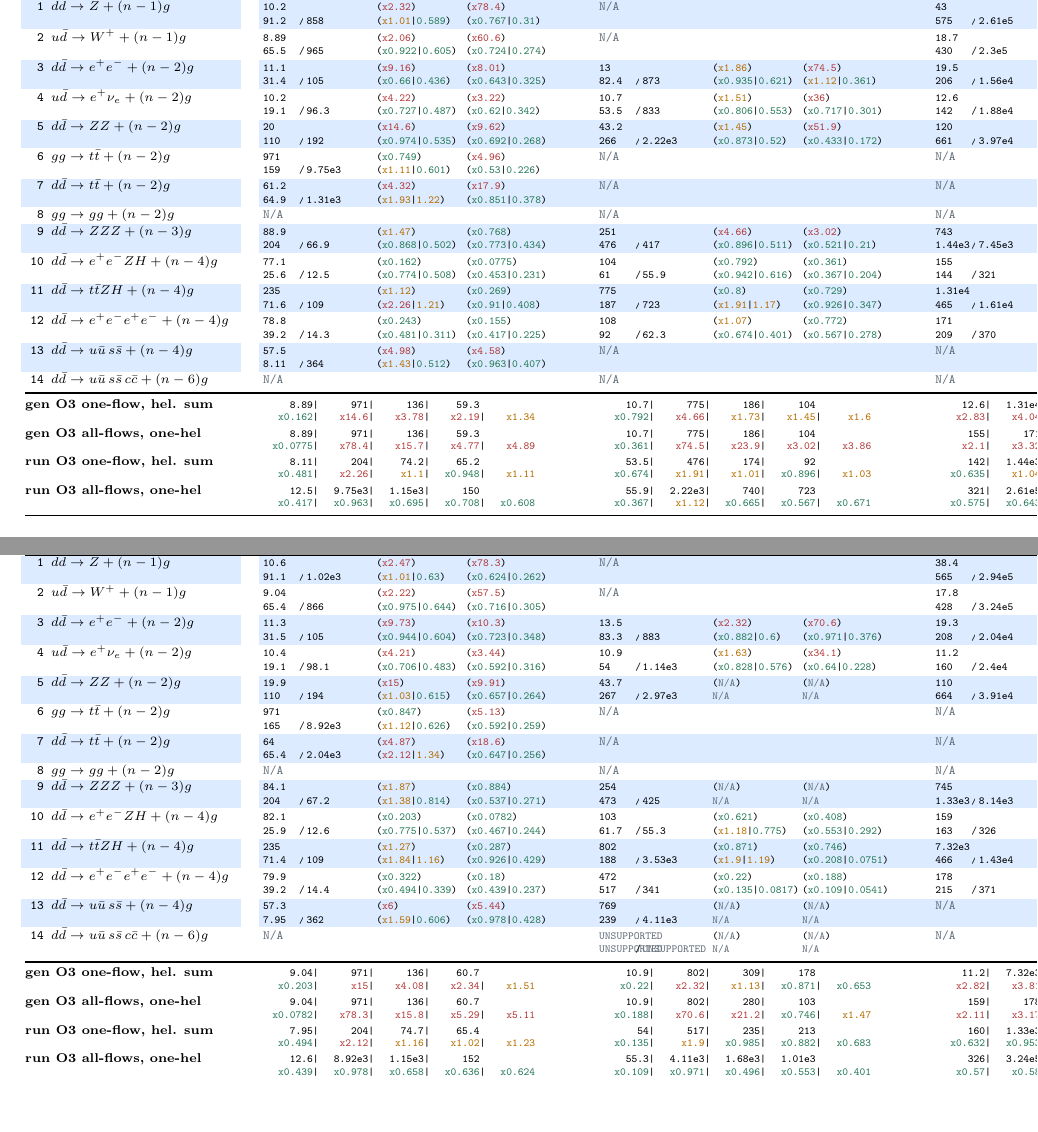
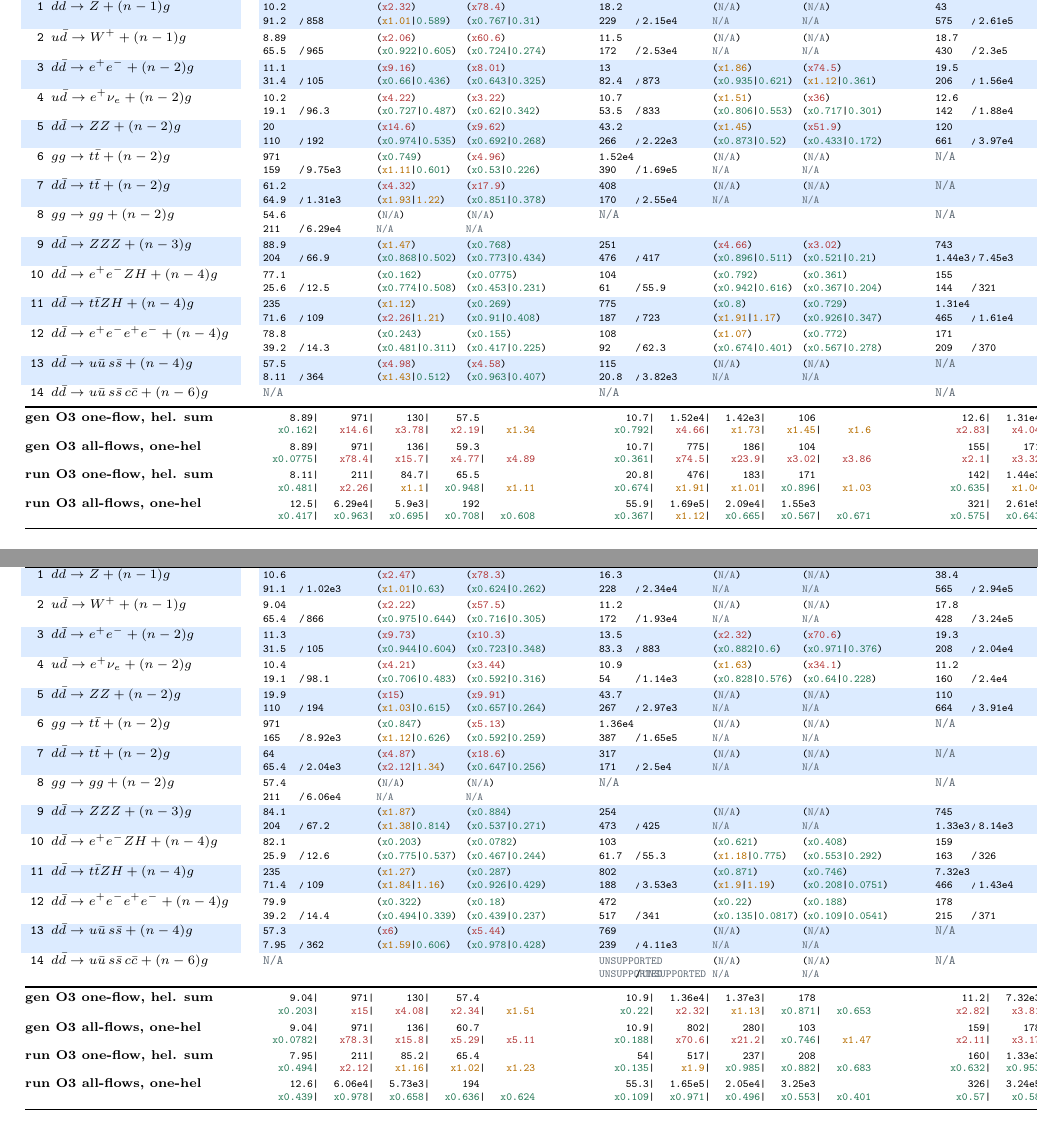
Before and after one commit to mg5amcnlo/pyamplicol, a LaTeX paper (docs/pyAmpliCol.tex, which reads docs/result_matrix_builtin_sm_lc_table.tex, docs/result_matrix_external_sm_lc_table.tex): two parts of pages 9 and 16 of 51, joined at a grey line, cut so that both start at the same text, the shorter picture padded with empty space. Compiled offline with pdfLaTeX.

Commit message:
Clean stale report timeout labels

```diff
--- a/docs/result_matrix_builtin_sm_lc_table.tex
+++ b/docs/result_matrix_builtin_sm_lc_table.tex
@@ -164,9 +164,9 @@
 \specialrule{0.85pt}{0pt}{0pt}
 \endhead
 \rowcolor{refblue}
-\texttt{1} & $d\bar d\to Z+(n-1)g$ & \matrixcell{\texttt{10.2}}{\matrixratio{ReportRed}{2.32}}{\matrixratio{ReportRed}{78.4}}{\matrixrefpair{\texttt{91.2}}{\texttt{858}}}{\matrixratiopair{ReportOrange}{x1.01}{ReportGreen}{0.589}}{\matrixratiopair{ReportGreen}{x0.767}{ReportGreen}{0.31}} & \matrixna{ReportMuted} & \matrixcell{\texttt{43}}{\matrixnaratio{ReportMuted}}{\matrixnaratio{ReportMuted}}{\matrixrefpair{\texttt{575}}{\texttt{2.61e5}}}{\matrixna{ReportMuted}}{\matrixna{ReportMuted}} \\
+\texttt{1} & $d\bar d\to Z+(n-1)g$ & \matrixcell{\texttt{10.2}}{\matrixratio{ReportRed}{2.32}}{\matrixratio{ReportRed}{78.4}}{\matrixrefpair{\texttt{91.2}}{\texttt{858}}}{\matrixratiopair{ReportOrange}{x1.01}{ReportGreen}{0.589}}{\matrixratiopair{ReportGreen}{x0.767}{ReportGreen}{0.31}} & \matrixcell{\texttt{18.2}}{\matrixnaratio{ReportMuted}}{\matrixnaratio{ReportMuted}}{\matrixrefpair{\texttt{229}}{\texttt{2.15e4}}}{\matrixna{ReportMuted}}{\matrixna{ReportMuted}} & \matrixcell{\texttt{43}}{\matrixnaratio{ReportMuted}}{\matrixnaratio{ReportMuted}}{\matrixrefpair{\texttt{575}}{\texttt{2.61e5}}}{\matrixna{ReportMuted}}{\matrixna{ReportMuted}} \\
 \addlinespace[0.06em]
-\texttt{2} & $u\bar d\to W^++(n-1)g$ & \matrixcell{\texttt{8.89}}{\matrixratio{ReportRed}{2.06}}{\matrixratio{ReportRed}{60.6}}{\matrixrefpair{\texttt{65.5}}{\texttt{965}}}{\matrixratiopair{ReportGreen}{x0.922}{ReportGreen}{0.605}}{\matrixratiopair{ReportGreen}{x0.724}{ReportGreen}{0.274}} & \matrixna{ReportMuted} & \matrixcell{\texttt{18.7}}{\matrixnaratio{ReportMuted}}{\matrixnaratio{ReportMuted}}{\matrixrefpair{\texttt{430}}{\texttt{2.3e5}}}{\matrixna{ReportMuted}}{\matrixna{ReportMuted}} \\
+\texttt{2} & $u\bar d\to W^++(n-1)g$ & \matrixcell{\texttt{8.89}}{\matrixratio{ReportRed}{2.06}}{\matrixratio{ReportRed}{60.6}}{\matrixrefpair{\texttt{65.5}}{\texttt{965}}}{\matrixratiopair{ReportGreen}{x0.922}{ReportGreen}{0.605}}{\matrixratiopair{ReportGreen}{x0.724}{ReportGreen}{0.274}} & \matrixcell{\texttt{11.5}}{\matrixnaratio{ReportMuted}}{\matrixnaratio{ReportMuted}}{\matrixrefpair{\texttt{172}}{\texttt{2.53e4}}}{\matrixna{ReportMuted}}{\matrixna{ReportMuted}} & \matrixcell{\texttt{18.7}}{\matrixnaratio{ReportMuted}}{\matrixnaratio{ReportMuted}}{\matrixrefpair{\texttt{430}}{\texttt{2.3e5}}}{\matrixna{ReportMuted}}{\matrixna{ReportMuted}} \\
 \addlinespace[0.06em]
 \rowcolor{refblue}
 \texttt{3} & $d\bar d\to e^+e^-+(n-2)g$ & \matrixcell{\texttt{11.1}}{\matrixratio{ReportRed}{9.16}}{\matrixratio{ReportRed}{8.01}}{\matrixrefpair{\texttt{31.4}}{\texttt{105}}}{\matrixratiopair{ReportGreen}{x0.66}{ReportGreen}{0.436}}{\matrixratiopair{ReportGreen}{x0.643}{ReportGreen}{0.325}} & \matrixcell{\texttt{13}}{\matrixratio{ReportOrange}{1.86}}{\matrixratio{ReportRed}{74.5}}{\matrixrefpair{\texttt{82.4}}{\texttt{873}}}{\matrixratiopair{ReportGreen}{x0.935}{ReportGreen}{0.621}}{\matrixratiopair{ReportOrange}{x1.12}{ReportGreen}{0.361}} & \matrixcell{\texttt{19.5}}{\matrixnaratio{ReportMuted}}{\matrixnaratio{ReportMuted}}{\matrixrefpair{\texttt{206}}{\texttt{1.56e4}}}{\matrixna{ReportMuted}}{\matrixna{ReportMuted}} \\
@@ -176,12 +176,12 @@
 \rowcolor{refblue}
 \texttt{5} & $d\bar d\to ZZ+(n-2)g$ & \matrixcell{\texttt{20}}{\matrixratio{ReportRed}{14.6}}{\matrixratio{ReportRed}{9.62}}{\matrixrefpair{\texttt{110}}{\texttt{192}}}{\matrixratiopair{ReportGreen}{x0.974}{ReportGreen}{0.535}}{\matrixratiopair{ReportGreen}{x0.692}{ReportGreen}{0.268}} & \matrixcell{\texttt{43.2}}{\matrixratio{ReportOrange}{1.45}}{\matrixratio{ReportRed}{51.9}}{\matrixrefpair{\texttt{266}}{\texttt{2.22e3}}}{\matrixratiopair{ReportGreen}{x0.873}{ReportGreen}{0.52}}{\matrixratiopair{ReportGreen}{x0.433}{ReportGreen}{0.172}} & \matrixcell{\texttt{120}}{\matrixnaratio{ReportMuted}}{\matrixnaratio{ReportMuted}}{\matrixrefpair{\texttt{661}}{\texttt{3.97e4}}}{\matrixna{ReportMuted}}{\matrixna{ReportMuted}} \\
 \addlinespace[0.06em]
-\texttt{6} & $gg\to t\bar t+(n-2)g$ & \matrixcell{\texttt{971}}{\matrixratio{ReportGreen}{0.749}}{\matrixratio{ReportRed}{4.96}}{\matrixrefpair{\texttt{159}}{\texttt{9.75e3}}}{\matrixratiopair{ReportOrange}{x1.11}{ReportGreen}{0.601}}{\matrixratiopair{ReportGreen}{x0.53}{ReportGreen}{0.226}} & \matrixna{ReportMuted} & \matrixna{ReportMuted} \\
+\texttt{6} & $gg\to t\bar t+(n-2)g$ & \matrixcell{\texttt{971}}{\matrixratio{ReportGreen}{0.749}}{\matrixratio{ReportRed}{4.96}}{\matrixrefpair{\texttt{159}}{\texttt{9.75e3}}}{\matrixratiopair{ReportOrange}{x1.11}{ReportGreen}{0.601}}{\matrixratiopair{ReportGreen}{x0.53}{ReportGreen}{0.226}} & \matrixcell{\texttt{1.52e4}}{\matrixnaratio{ReportMuted}}{\matrixnaratio{ReportMuted}}{\matrixrefpair{\texttt{390}}{\texttt{1.69e5}}}{\matrixna{ReportMuted}}{\matrixna{ReportMuted}} & \matrixna{ReportMuted} \\
 \addlinespace[0.06em]
 \rowcolor{refblue}
-\texttt{7} & $d\bar d\to t\bar t+(n-2)g$ & \matrixcell{\texttt{61.2}}{\matrixratio{ReportRed}{4.32}}{\matrixratio{ReportRed}{17.9}}{\matrixrefpair{\texttt{64.9}}{\texttt{1.31e3}}}{\matrixratiopair{ReportOrange}{x1.93}{ReportOrange}{1.22}}{\matrixratiopair{ReportGreen}{x0.851}{ReportGreen}{0.378}} & \matrixna{ReportMuted} & \matrixna{ReportMuted} \\
+\texttt{7} & $d\bar d\to t\bar t+(n-2)g$ & \matrixcell{\texttt{61.2}}{\matrixratio{ReportRed}{4.32}}{\matrixratio{ReportRed}{17.9}}{\matrixrefpair{\texttt{64.9}}{\texttt{1.31e3}}}{\matrixratiopair{ReportOrange}{x1.93}{ReportOrange}{1.22}}{\matrixratiopair{ReportGreen}{x0.851}{ReportGreen}{0.378}} & \matrixcell{\texttt{408}}{\matrixnaratio{ReportMuted}}{\matrixnaratio{ReportMuted}}{\matrixrefpair{\texttt{170}}{\texttt{2.55e4}}}{\matrixna{ReportMuted}}{\matrixna{ReportMuted}} & \matrixna{ReportMuted} \\
 \addlinespace[0.06em]
-\texttt{8} & $gg\to gg+(n-2)g$ & \matrixna{ReportMuted} & \matrixna{ReportMuted} & \matrixna{ReportMuted} \\
+\texttt{8} & $gg\to gg+(n-2)g$ & \matrixcell{\texttt{54.6}}{\matrixnaratio{ReportMuted}}{\matrixnaratio{ReportMuted}}{\matrixrefpair{\texttt{211}}{\texttt{6.29e4}}}{\matrixna{ReportMuted}}{\matrixna{ReportMuted}} & \matrixna{ReportMuted} & \matrixna{ReportMuted} \\
 \addlinespace[0.06em]
 \rowcolor{refblue}
 \texttt{9} & $d\bar d\to ZZZ+(n-3)g$ & \matrixcell{\texttt{88.9}}{\matrixratio{ReportOrange}{1.47}}{\matrixratio{ReportGreen}{0.768}}{\matrixrefpair{\texttt{204}}{\texttt{66.9}}}{\matrixratiopair{ReportGreen}{x0.868}{ReportGreen}{0.502}}{\matrixratiopair{ReportGreen}{x0.773}{ReportGreen}{0.434}} & \matrixcell{\texttt{251}}{\matrixratio{ReportRed}{4.66}}{\matrixratio{ReportRed}{3.02}}{\matrixrefpair{\texttt{476}}{\texttt{417}}}{\matrixratiopair{ReportGreen}{x0.896}{ReportGreen}{0.511}}{\matrixratiopair{ReportGreen}{x0.521}{ReportGreen}{0.21}} & \matrixcell{\texttt{743}}{\matrixnaratio{ReportMuted}}{\matrixnaratio{ReportMuted}}{\matrixrefpair{\texttt{1.44e3}}{\texttt{7.45e3}}}{\matrixna{ReportMuted}}{\matrixna{ReportMuted}} \\
--- a/docs/result_matrix_external_sm_lc_table.tex
+++ b/docs/result_matrix_external_sm_lc_table.tex
@@ -164,9 +164,9 @@
 \specialrule{0.85pt}{0pt}{0pt}
 \endhead
 \rowcolor{refblue}
-\texttt{1} & $d\bar d\to Z+(n-1)g$ & \matrixcell{\texttt{10.6}}{\matrixratio{ReportRed}{2.47}}{\matrixratio{ReportRed}{78.3}}{\matrixrefpair{\texttt{91.1}}{\texttt{1.02e3}}}{\matrixratiopair{ReportOrange}{x1.01}{ReportGreen}{0.63}}{\matrixratiopair{ReportGreen}{x0.624}{ReportGreen}{0.262}} & \matrixna{ReportMuted} & \matrixcell{\texttt{38.4}}{\matrixnaratio{ReportMuted}}{\matrixnaratio{ReportMuted}}{\matrixrefpair{\texttt{565}}{\texttt{2.94e5}}}{\matrixna{ReportMuted}}{\matrixna{ReportMuted}} \\
+\texttt{1} & $d\bar d\to Z+(n-1)g$ & \matrixcell{\texttt{10.6}}{\matrixratio{ReportRed}{2.47}}{\matrixratio{ReportRed}{78.3}}{\matrixrefpair{\texttt{91.1}}{\texttt{1.02e3}}}{\matrixratiopair{ReportOrange}{x1.01}{ReportGreen}{0.63}}{\matrixratiopair{ReportGreen}{x0.624}{ReportGreen}{0.262}} & \matrixcell{\texttt{16.3}}{\matrixnaratio{ReportMuted}}{\matrixnaratio{ReportMuted}}{\matrixrefpair{\texttt{228}}{\texttt{2.34e4}}}{\matrixna{ReportMuted}}{\matrixna{ReportMuted}} & \matrixcell{\texttt{38.4}}{\matrixnaratio{ReportMuted}}{\matrixnaratio{ReportMuted}}{\matrixrefpair{\texttt{565}}{\texttt{2.94e5}}}{\matrixna{ReportMuted}}{\matrixna{ReportMuted}} \\
 \addlinespace[0.06em]
-\texttt{2} & $u\bar d\to W^++(n-1)g$ & \matrixcell{\texttt{9.04}}{\matrixratio{ReportRed}{2.22}}{\matrixratio{ReportRed}{57.5}}{\matrixrefpair{\texttt{65.4}}{\texttt{866}}}{\matrixratiopair{ReportGreen}{x0.975}{ReportGreen}{0.644}}{\matrixratiopair{ReportGreen}{x0.716}{ReportGreen}{0.305}} & \matrixna{ReportMuted} & \matrixcell{\texttt{17.8}}{\matrixnaratio{ReportMuted}}{\matrixnaratio{ReportMuted}}{\matrixrefpair{\texttt{428}}{\texttt{3.24e5}}}{\matrixna{ReportMuted}}{\matrixna{ReportMuted}} \\
+\texttt{2} & $u\bar d\to W^++(n-1)g$ & \matrixcell{\texttt{9.04}}{\matrixratio{ReportRed}{2.22}}{\matrixratio{ReportRed}{57.5}}{\matrixrefpair{\texttt{65.4}}{\texttt{866}}}{\matrixratiopair{ReportGreen}{x0.975}{ReportGreen}{0.644}}{\matrixratiopair{ReportGreen}{x0.716}{ReportGreen}{0.305}} & \matrixcell{\texttt{11.2}}{\matrixnaratio{ReportMuted}}{\matrixnaratio{ReportMuted}}{\matrixrefpair{\texttt{172}}{\texttt{1.93e4}}}{\matrixna{ReportMuted}}{\matrixna{ReportMuted}} & \matrixcell{\texttt{17.8}}{\matrixnaratio{ReportMuted}}{\matrixnaratio{ReportMuted}}{\matrixrefpair{\texttt{428}}{\texttt{3.24e5}}}{\matrixna{ReportMuted}}{\matrixna{ReportMuted}} \\
 \addlinespace[0.06em]
 \rowcolor{refblue}
 \texttt{3} & $d\bar d\to e^+e^-+(n-2)g$ & \matrixcell{\texttt{11.3}}{\matrixratio{ReportRed}{9.73}}{\matrixratio{ReportRed}{10.3}}{\matrixrefpair{\texttt{31.5}}{\texttt{105}}}{\matrixratiopair{ReportGreen}{x0.944}{ReportGreen}{0.604}}{\matrixratiopair{ReportGreen}{x0.723}{ReportGreen}{0.348}} & \matrixcell{\texttt{13.5}}{\matrixratio{ReportRed}{2.32}}{\matrixratio{ReportRed}{70.6}}{\matrixrefpair{\texttt{83.3}}{\texttt{883}}}{\matrixratiopair{ReportGreen}{x0.882}{ReportGreen}{0.6}}{\matrixratiopair{ReportGreen}{x0.971}{ReportGreen}{0.376}} & \matrixcell{\texttt{19.3}}{\matrixnaratio{ReportMuted}}{\matrixnaratio{ReportMuted}}{\matrixrefpair{\texttt{208}}{\texttt{2.04e4}}}{\matrixna{ReportMuted}}{\matrixna{ReportMuted}} \\
@@ -176,12 +176,12 @@
 \rowcolor{refblue}
 \texttt{5} & $d\bar d\to ZZ+(n-2)g$ & \matrixcell{\texttt{19.9}}{\matrixratio{ReportRed}{15}}{\matrixratio{ReportRed}{9.91}}{\matrixrefpair{\texttt{110}}{\texttt{194}}}{\matrixratiopair{ReportOrange}{x1.03}{ReportGreen}{0.615}}{\matrixratiopair{ReportGreen}{x0.657}{ReportGreen}{0.264}} & \matrixcell{\texttt{43.7}}{\matrixnaratio{ReportMuted}}{\matrixnaratio{ReportMuted}}{\matrixrefpair{\texttt{267}}{\texttt{2.97e3}}}{\matrixna{ReportMuted}}{\matrixna{ReportMuted}} & \matrixcell{\texttt{110}}{\matrixnaratio{ReportMuted}}{\matrixnaratio{ReportMuted}}{\matrixrefpair{\texttt{664}}{\texttt{3.91e4}}}{\matrixna{ReportMuted}}{\matrixna{ReportMuted}} \\
 \addlinespace[0.06em]
-\texttt{6} & $gg\to t\bar t+(n-2)g$ & \matrixcell{\texttt{971}}{\matrixratio{ReportGreen}{0.847}}{\matrixratio{ReportRed}{5.13}}{\matrixrefpair{\texttt{165}}{\texttt{8.92e3}}}{\matrixratiopair{ReportOrange}{x1.12}{ReportGreen}{0.626}}{\matrixratiopair{ReportGreen}{x0.592}{ReportGreen}{0.259}} & \matrixna{ReportMuted} & \matrixna{ReportMuted} \\
+\texttt{6} & $gg\to t\bar t+(n-2)g$ & \matrixcell{\texttt{971}}{\matrixratio{ReportGreen}{0.847}}{\matrixratio{ReportRed}{5.13}}{\matrixrefpair{\texttt{165}}{\texttt{8.92e3}}}{\matrixratiopair{ReportOrange}{x1.12}{ReportGreen}{0.626}}{\matrixratiopair{ReportGreen}{x0.592}{ReportGreen}{0.259}} & \matrixcell{\texttt{1.36e4}}{\matrixnaratio{ReportMuted}}{\matrixnaratio{ReportMuted}}{\matrixrefpair{\texttt{387}}{\texttt{1.65e5}}}{\matrixna{ReportMuted}}{\matrixna{ReportMuted}} & \matrixna{ReportMuted} \\
 \addlinespace[0.06em]
 \rowcolor{refblue}
-\texttt{7} & $d\bar d\to t\bar t+(n-2)g$ & \matrixcell{\texttt{64}}{\matrixratio{ReportRed}{4.87}}{\matrixratio{ReportRed}{18.6}}{\matrixrefpair{\texttt{65.4}}{\texttt{2.04e3}}}{\matrixratiopair{ReportRed}{x2.12}{ReportOrange}{1.34}}{\matrixratiopair{ReportGreen}{x0.647}{ReportGreen}{0.256}} & \matrixna{ReportMuted} & \matrixna{ReportMuted} \\
+\texttt{7} & $d\bar d\to t\bar t+(n-2)g$ & \matrixcell{\texttt{64}}{\matrixratio{ReportRed}{4.87}}{\matrixratio{ReportRed}{18.6}}{\matrixrefpair{\texttt{65.4}}{\texttt{2.04e3}}}{\matrixratiopair{ReportRed}{x2.12}{ReportOrange}{1.34}}{\matrixratiopair{ReportGreen}{x0.647}{ReportGreen}{0.256}} & \matrixcell{\texttt{317}}{\matrixnaratio{ReportMuted}}{\matrixnaratio{ReportMuted}}{\matrixrefpair{\texttt{171}}{\texttt{2.5e4}}}{\matrixna{ReportMuted}}{\matrixna{ReportMuted}} & \matrixna{ReportMuted} \\
 \addlinespace[0.06em]
-\texttt{8} & $gg\to gg+(n-2)g$ & \matrixna{ReportMuted} & \matrixna{ReportMuted} & \matrixna{ReportMuted} \\
+\texttt{8} & $gg\to gg+(n-2)g$ & \matrixcell{\texttt{57.4}}{\matrixnaratio{ReportMuted}}{\matrixnaratio{ReportMuted}}{\matrixrefpair{\texttt{211}}{\texttt{6.06e4}}}{\matrixna{ReportMuted}}{\matrixna{ReportMuted}} & \matrixna{ReportMuted} & \matrixna{ReportMuted} \\
 \addlinespace[0.06em]
 \rowcolor{refblue}
 \texttt{9} & $d\bar d\to ZZZ+(n-3)g$ & \matrixcell{\texttt{84.1}}{\matrixratio{ReportOrange}{1.87}}{\matrixratio{ReportGreen}{0.884}}{\matrixrefpair{\texttt{204}}{\texttt{67.2}}}{\matrixratiopair{ReportOrange}{x1.38}{ReportGreen}{0.814}}{\matrixratiopair{ReportGreen}{x0.537}{ReportGreen}{0.271}} & \matrixcell{\texttt{254}}{\matrixnaratio{ReportMuted}}{\matrixnaratio{ReportMuted}}{\matrixrefpair{\texttt{473}}{\texttt{425}}}{\matrixna{ReportMuted}}{\matrixna{ReportMuted}} & \matrixcell{\texttt{745}}{\matrixnaratio{ReportMuted}}{\matrixnaratio{ReportMuted}}{\matrixrefpair{\texttt{1.33e3}}{\texttt{8.14e3}}}{\matrixna{ReportMuted}}{\matrixna{ReportMuted}} \\
@@ -199,4 +199,3 @@
 \texttt{14} & $d\bar d\to u\bar u\,s\bar s\,c\bar c+(n-6)g$ & \matrixna{ReportMuted} & \matrixcell{\textcolor{ReportMuted}{\texttt{UNSUPPORTED}}}{\matrixnaratio{ReportMuted}}{\matrixnaratio{ReportMuted}}{\matrixrefpair{\textcolor{ReportMuted}{\texttt{UNSUPPORTED}}}{\textcolor{ReportMuted}{\texttt{UNSUPPORTED}}}}{\matrixna{ReportMuted}}{\matrixna{ReportMuted}} & \matrixna{ReportMuted} \\
 \addlinespace[0.06em]
 \specialrule{1.05pt}{0.25em}{0.20em}
-\multicolumn{2}{@{}L{1.74in}@{\hspace{0.075in}}}{\textbf{gen O3 one-flow, hel. sum}} & \matrixsummarycell{\matrixsummaryfour{\texttt{9.04}}{\texttt{971}}{\texttt{136}}{\texttt{60.7}}}{\matrixsummaryfive{\textcolor{ReportGreen}{\texttt{x0.203}}}{\textcolor{ReportRed}{\texttt{x15}}}{\textcolor{ReportRed}{\texttt{x4.08}}}{\textcolor{ReportRed}{\texttt{x2.34}}}{\textcolor{ReportOrange}{\texttt{x1.51}}}} & \matrixsummarycell{\matrixsummaryfour{\texttt{10.9}}{\texttt{802}}{\texttt{309}}{\texttt{178}}}{\matrixsummaryfive{\textcolor{ReportGreen}{\texttt{x0.22}}}{\textcolor{ReportRed}{\texttt{x2.32}}}{\textcolor{ReportOrange}{\texttt{x1.13}}}{\textcolor{ReportGreen}{\texttt{x0.871}}}{\textcolor{ReportGreen}{\texttt{x0.653}}}} & \matrixsummarycell{\matrixsummaryfour{\texttt{11.2}}{\texttt{7.32e3}}{\texttt{956}}{\texttt{110}}}{\matrixsummaryfive{\textcolor{ReportRed}{\texttt{x2.82}}}{\textcolor{ReportRed}{\texttt{x3.81}}}{\textcolor{ReportRed}{\texttt{x3.31}}}{\textcolor{ReportRed}{\texttt{x3.31}}}{\textcolor{ReportRed}{\texttt{x3.34}}}} \\
```
Also changed, not shown: docs/pyAmpliCol.pdf, docs/result_matrix_builtin_sm_lc_table.tex (8 more changed lines), docs/result_matrix_external_sm_lc_table.tex (5 more changed lines), 4 other files.
